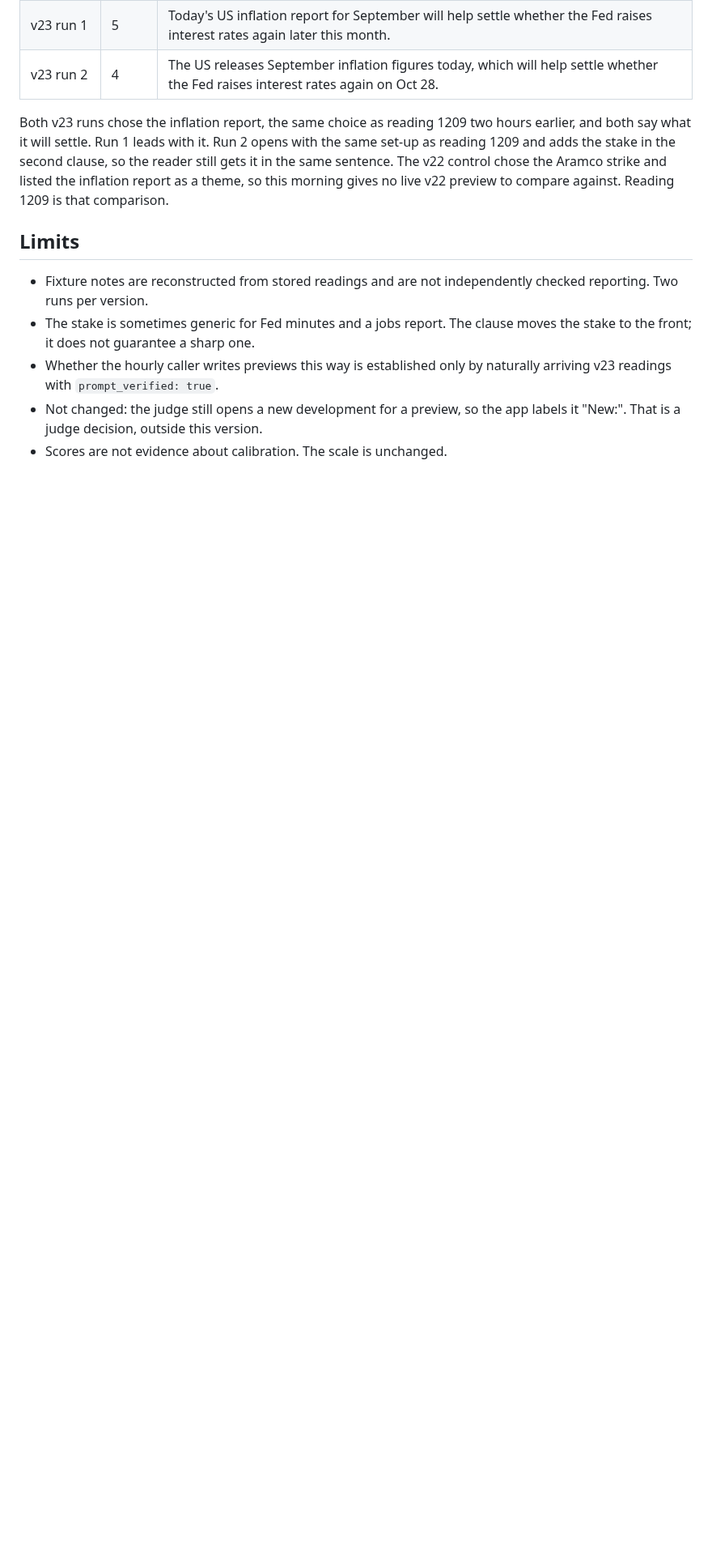
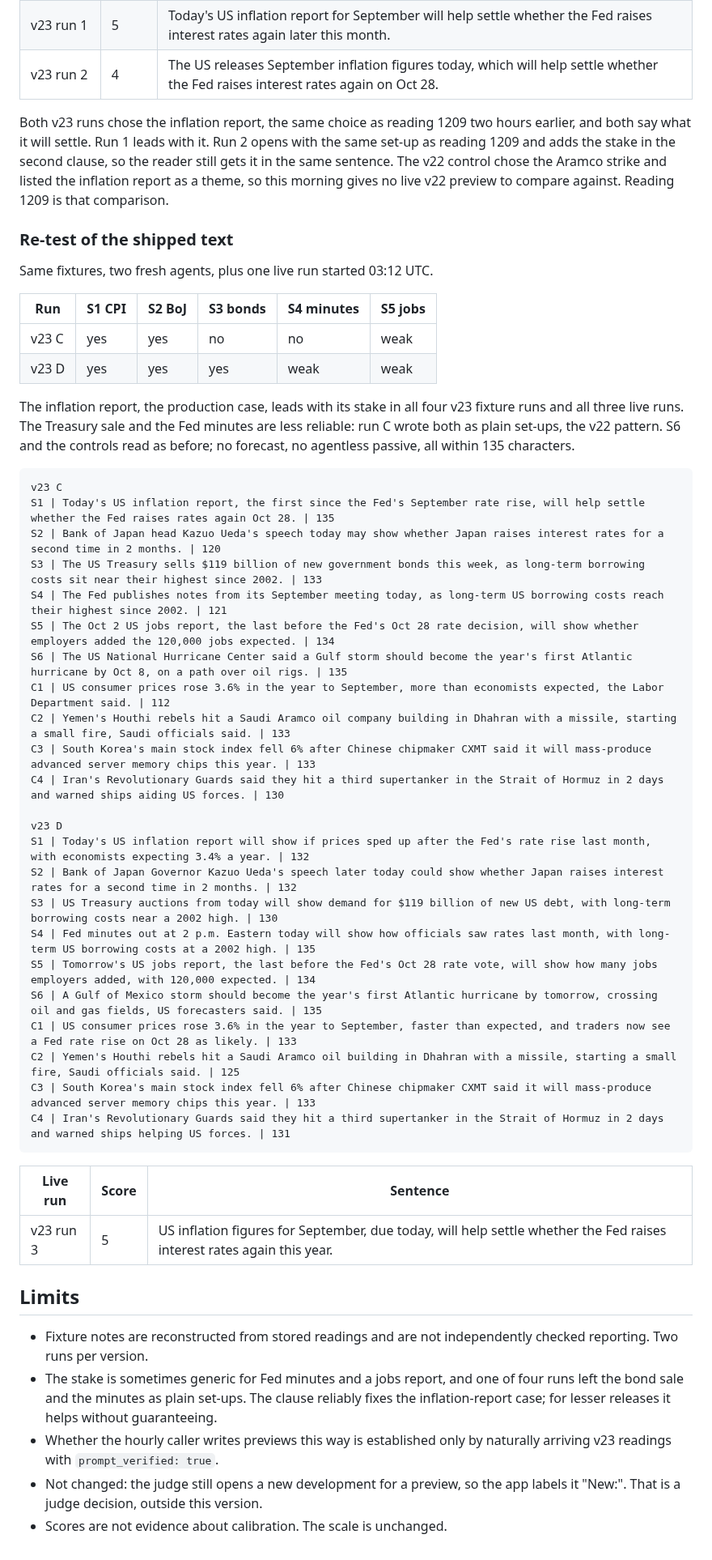
Before and after one commit to astrojams1/newsworthy, a Markdown page: docs/prompt-evaluations/v23.md, the part around one of its changes. Shown at 81% size. Rendered like a GitHub page; blank space fills up the shorter version.

Commit message:
v23 record: re-test of the shipped text
Co-Authored-By: Claude Opus 5.5 <noreply@anthropic.com>
Claude-Session: https://claude.ai/code/session_017xzowZxmMvX6X3fjdAJ13k

```diff
--- a/docs/prompt-evaluations/v23.md
+++ b/docs/prompt-evaluations/v23.md
@@ -167,12 +175,57 @@ clause, so the reader still gets it in the same sentence. The v22 control chose
 the Aramco strike and listed the inflation report as a theme, so this morning
 gives no live v22 preview to compare against. Reading 1209 is that comparison.
 
+### Re-test of the shipped text
+
+Same fixtures, two fresh agents, plus one live run started 03:12 UTC.
+
+| Run | S1 CPI | S2 BoJ | S3 bonds | S4 minutes | S5 jobs |
+|---|---|---|---|---|---|
+| v23 C | yes | yes | no | no | weak |
+| v23 D | yes | yes | yes | weak | weak |
+
+The inflation report, the production case, leads with its stake in all four
+v23 fixture runs and all three live runs. The Treasury sale and the Fed minutes
+are less reliable: run C wrote both as plain set-ups, the v22 pattern. S6 and
+the controls read as before; no forecast, no agentless passive, all within 135
+characters.
+
+    v23 C
+    S1 | Today's US inflation report, the first since the Fed's September rate rise, will help settle whether the Fed raises rates again Oct 28. | 135
+    S2 | Bank of Japan head Kazuo Ueda's speech today may show whether Japan raises interest rates for a second time in 2 months. | 120
+    S3 | The US Treasury sells $119 billion of new government bonds this week, as long-term borrowing costs sit near their highest since 2002. | 133
+    S4 | The Fed publishes notes from its September meeting today, as long-term US borrowing costs reach their highest since 2002. | 121
+    S5 | The Oct 2 US jobs report, the last before the Fed's Oct 28 rate decision, will show whether employers added the 120,000 jobs expected. | 134
+    S6 | The US National Hurricane Center said a Gulf storm should become the year's first Atlantic hurricane by Oct 8, on a path over oil rigs. | 135
+    C1 | US consumer prices rose 3.6% in the year to September, more than economists expected, the Labor Department said. | 112
+    C2 | Yemen's Houthi rebels hit a Saudi Aramco oil company building in Dhahran with a missile, starting a small fire, Saudi officials said. | 133
+    C3 | South Korea's main stock index fell 6% after Chinese chipmaker CXMT said it will mass-produce advanced server memory chips this year. | 133
+    C4 | Iran's Revolutionary Guards said they hit a third supertanker in the Strait of Hormuz in 2 days and warned ships aiding US forces. | 130
+
+    v23 D
+    S1 | Today's US inflation report will show if prices sped up after the Fed's rate rise last month, with economists expecting 3.4% a year. | 132
+    S2 | Bank of Japan Governor Kazuo Ueda's speech later today could show whether Japan raises interest rates for a second time in 2 months. | 132
+    S3 | US Treasury auctions from today will show demand for $119 billion of new US debt, with long-term borrowing costs near a 2002 high. | 130
+    S4 | Fed minutes out at 2 p.m. Eastern today will show how officials saw rates last month, with long-term US borrowing costs at a 2002 high. | 135
+    S5 | Tomorrow's US jobs report, the last before the Fed's Oct 28 rate vote, will show how many jobs employers added, with 120,000 expected. | 134
+    S6 | A Gulf of Mexico storm should become the year's first Atlantic hurricane by tomorrow, crossing oil and gas fields, US forecasters said. | 135
+    C1 | US consumer prices rose 3.6% in the year to September, faster than expected, and traders now see a Fed rate rise on Oct 28 as likely. | 133
+    C2 | Yemen's Houthi rebels hit a Saudi Aramco oil building in Dhahran with a missile, starting a small fire, Saudi officials said. | 125
+    C3 | South Korea's main stock index fell 6% after Chinese chipmaker CXMT said it will mass-produce advanced server memory chips this year. | 133
+    C4 | Iran's Revolutionary Guards said they hit a third supertanker in the Strait of Hormuz in 2 days and warned ships helping US forces. | 131
+
+| Live run | Score | Sentence |
+|---|---|---|
+| v23 run 3 | 5 | US inflation figures for September, due today, will help settle whether the Fed raises interest rates again this year. |
+
 ## Limits
 
 - Fixture notes are reconstructed from stored readings and are not
   independently checked reporting. Two runs per version.
-- The stake is sometimes generic for Fed minutes and a jobs report. The clause
-  moves the stake to the front; it does not guarantee a sharp one.
+- The stake is sometimes generic for Fed minutes and a jobs report, and one
+  of four runs left the bond sale and the minutes as plain set-ups. The clause
+  reliably fixes the inflation-report case; for lesser releases it helps
+  without guaranteeing.
 - Whether the hourly caller writes previews this way is established only by
   naturally arriving v23 readings with `prompt_verified: true`.
 - Not changed: the judge still opens a new development for a preview, so the
```
Also changed, not shown: other parts of docs/prompt-evaluations/v23.md (+8 -0 lines).
